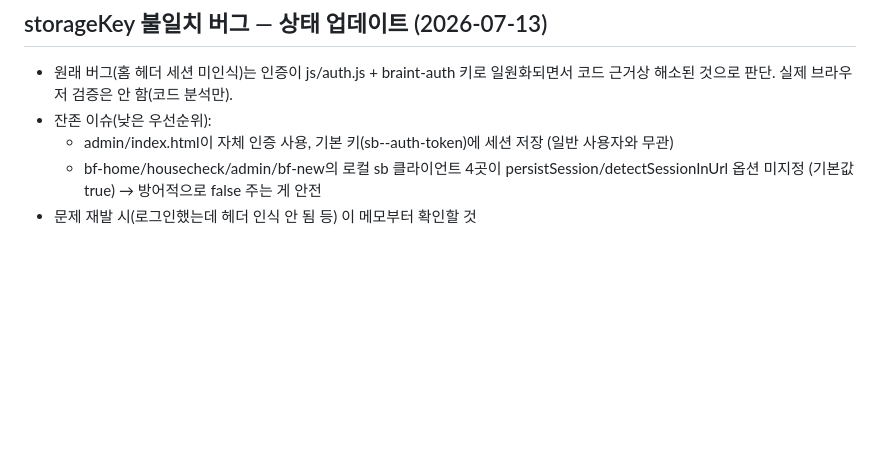
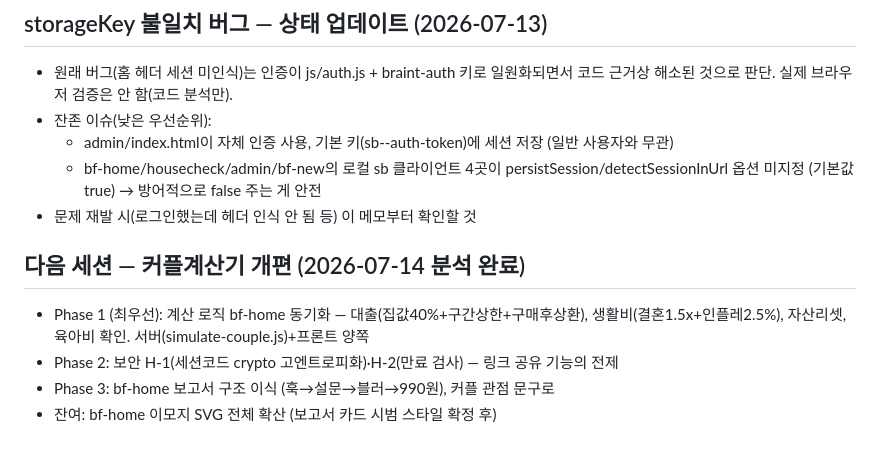
Before and after one commit to yh22331/braint, a Markdown page: CLAUDE.md, the part around the change. Drawn GitHub-style; blank space fills up the shorter version.

Commit message:
다음 세션 커플계산기 개편 계획 기록

```diff
--- a/CLAUDE.md
+++ b/CLAUDE.md
@@ -148,3 +148,9 @@ All money inputs are in **만원** (10,000 KRW). Several helpers are duplicated
   - admin/index.html이 자체 인증 사용, 기본 키(sb-<ref>-auth-token)에 세션 저장 (일반 사용자와 무관)
   - bf-home/housecheck/admin/bf-new의 로컬 sb 클라이언트 4곳이 persistSession/detectSessionInUrl 옵션 미지정 (기본값 true) → 방어적으로 false 주는 게 안전
 - 문제 재발 시(로그인했는데 헤더 인식 안 됨 등) 이 메모부터 확인할 것
+
+## 다음 세션 — 커플계산기 개편 (2026-07-14 분석 완료)
+- Phase 1 (최우선): 계산 로직 bf-home 동기화 — 대출(집값40%+구간상한+구매후상환), 생활비(결혼1.5x+인플레2.5%), 자산리셋, 육아비 확인. 서버(simulate-couple.js)+프론트 양쪽
+- Phase 2: 보안 H-1(세션코드 crypto 고엔트로피화)·H-2(만료 검사) — 링크 공유 기능의 전제
+- Phase 3: bf-home 보고서 구조 이식 (훅→설문→블러→990원), 커플 관점 문구로
+- 잔여: bf-home 이모지 SVG 전체 확산 (보고서 카드 시범 스타일 확정 후)
```
